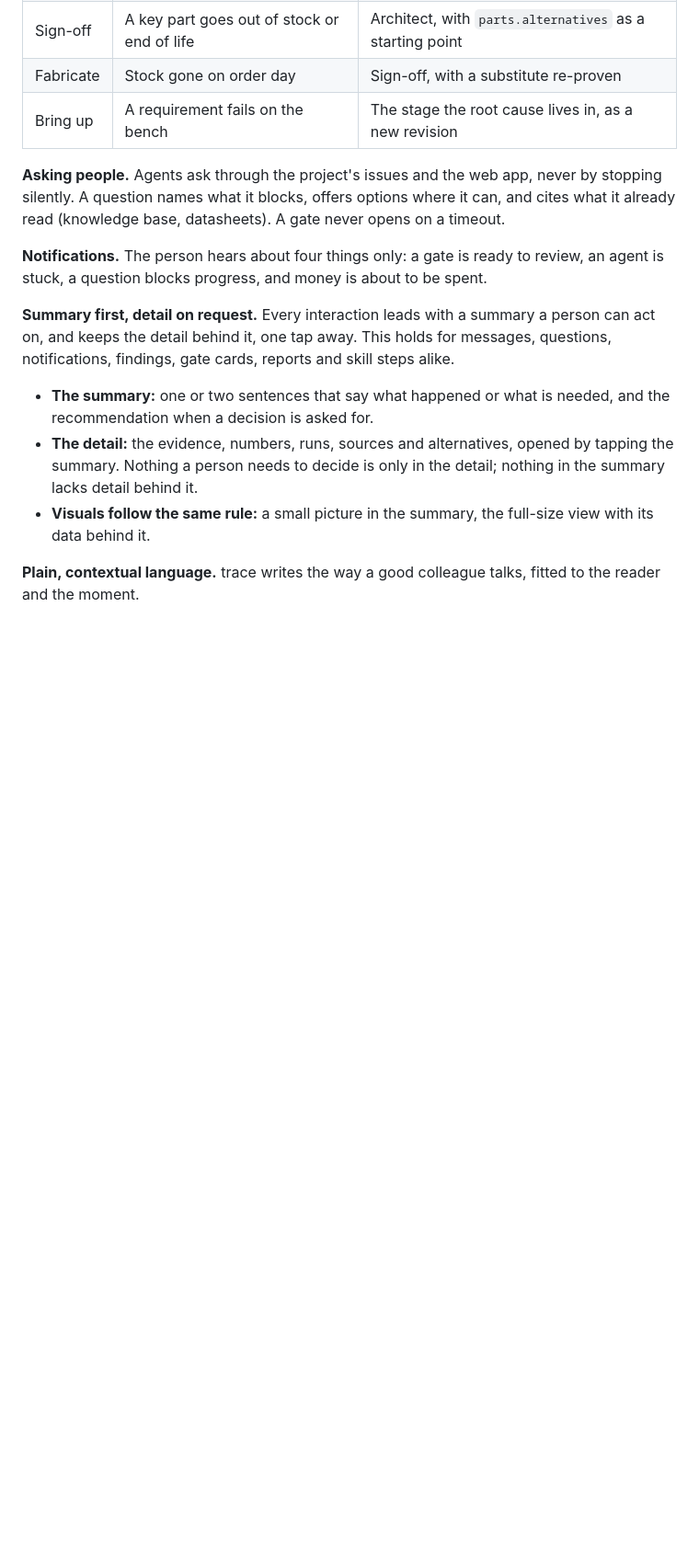
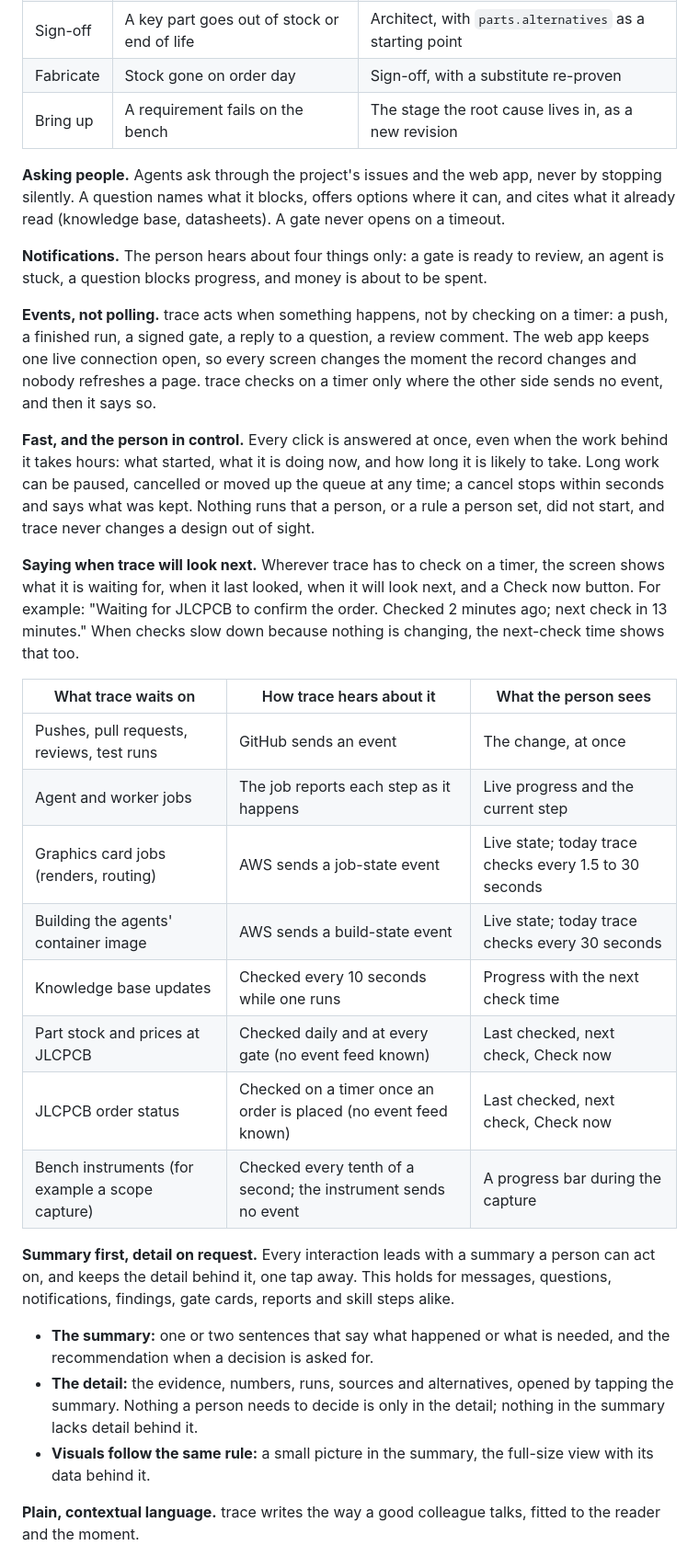
Before and after one commit to mteichtahl/trace, a Markdown page: docs/user-journey.md, the part around one of its changes. Shown at 92% size. Rendered like a GitHub page; blank space fills up the shorter version.

Commit message:
docs: event driven, responsive, and say when trace will check next
trace reacts to events and checks on a timer only where no event
exists; every timer shows the last and next check with Check now.
Lists what trace waits on and adds the current timers as a gap.

Co-Authored-By: Claude Opus 5.5 <noreply@anthropic.com>
Claude-Session: https://claude.ai/code/session_01EvCLqxhnz1hyhfpfiKhrvN

```diff
--- a/docs/user-journey.md
+++ b/docs/user-journey.md
@@ -223,6 +223,23 @@ In the example, the blue segments are the time to fix: Capture and Layout each w
 **Asking people.** Agents ask through the project's issues and the web app, never by stopping silently. A question names what it blocks, offers options where it can, and cites what it already read (knowledge base, datasheets). A gate never opens on a timeout.
 
 **Notifications.** The person hears about four things only: a gate is ready to review, an agent is stuck, a question blocks progress, and money is about to be spent.
+
+**Events, not polling.** trace acts when something happens, not by checking on a timer: a push, a finished run, a signed gate, a reply to a question, a review comment. The web app keeps one live connection open, so every screen changes the moment the record changes and nobody refreshes a page. trace checks on a timer only where the other side sends no event, and then it says so.
+
+**Fast, and the person in control.** Every click is answered at once, even when the work behind it takes hours: what started, what it is doing now, and how long it is likely to take. Long work can be paused, cancelled or moved up the queue at any time; a cancel stops within seconds and says what was kept. Nothing runs that a person, or a rule a person set, did not start, and trace never changes a design out of sight.
+
+**Saying when trace will look next.** Wherever trace has to check on a timer, the screen shows what it is waiting for, when it last looked, when it will look next, and a Check now button. For example: "Waiting for JLCPCB to confirm the order. Checked 2 minutes ago; next check in 13 minutes." When checks slow down because nothing is changing, the next-check time shows that too.
+
+| What trace waits on | How trace hears about it | What the person sees |
+| --- | --- | --- |
+| Pushes, pull requests, reviews, test runs | GitHub sends an event | The change, at once |
+| Agent and worker jobs | The job reports each step as it happens | Live progress and the current step |
+| Graphics card jobs (renders, routing) | AWS sends a job-state event | Live state; today trace checks every 1.5 to 30 seconds |
+| Building the agents' container image | AWS sends a build-state event | Live state; today trace checks every 30 seconds |
+| Knowledge base updates | Checked every 10 seconds while one runs | Progress with the next check time |
+| Part stock and prices at JLCPCB | Checked daily and at every gate (no event feed known) | Last checked, next check, Check now |
+| JLCPCB order status | Checked on a timer once an order is placed (no event feed known) | Last checked, next check, Check now |
+| Bench instruments (for example a scope capture) | Checked every tenth of a second; the instrument sends no event | A progress bar during the capture |
 
 **Summary first, detail on request.** Every interaction leads with a summary a person can act on, and keeps the detail behind it, one tap away. This holds for messages, questions, notifications, findings, gate cards, reports and skill steps alike.
 
```
Also changed, not shown: other parts of docs/user-journey.md (+1 -0 lines).
